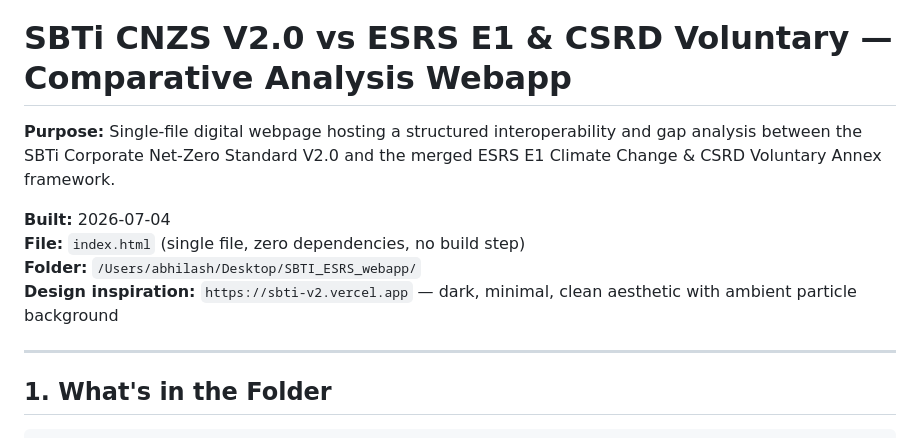
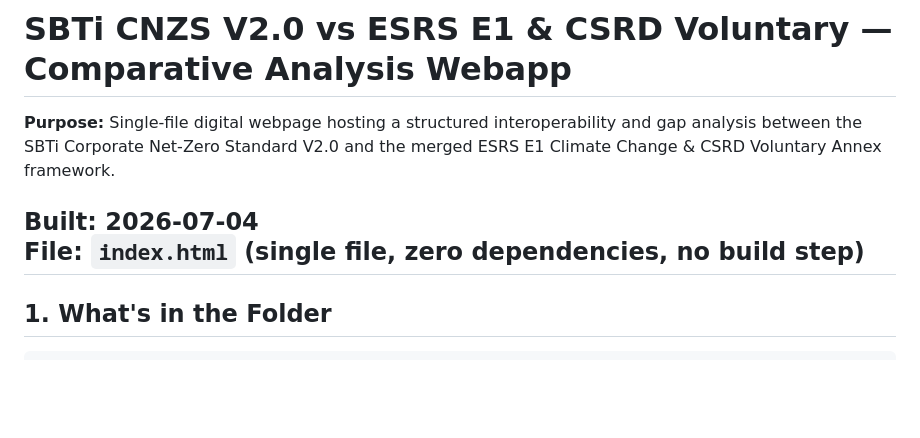
Before and after one commit to Abhilash2025/sustainability-standards-comparison, a Markdown page: README.md, the part around the change. Drawn GitHub-style; blank space fills up the shorter version.

```diff
--- a/README.md
+++ b/README.md
@@ -4,9 +4,6 @@
 
 **Built:** 2026-07-04
 **File:** `index.html` (single file, zero dependencies, no build step)
-**Folder:** `/Users/abhilash/Desktop/SBTI_ESRS_webapp/`
-**Design inspiration:** `https://sbti-v2.vercel.app` — dark, minimal, clean aesthetic with ambient particle background
-
 ---
 
 ## 1. What's in the Folder
```
